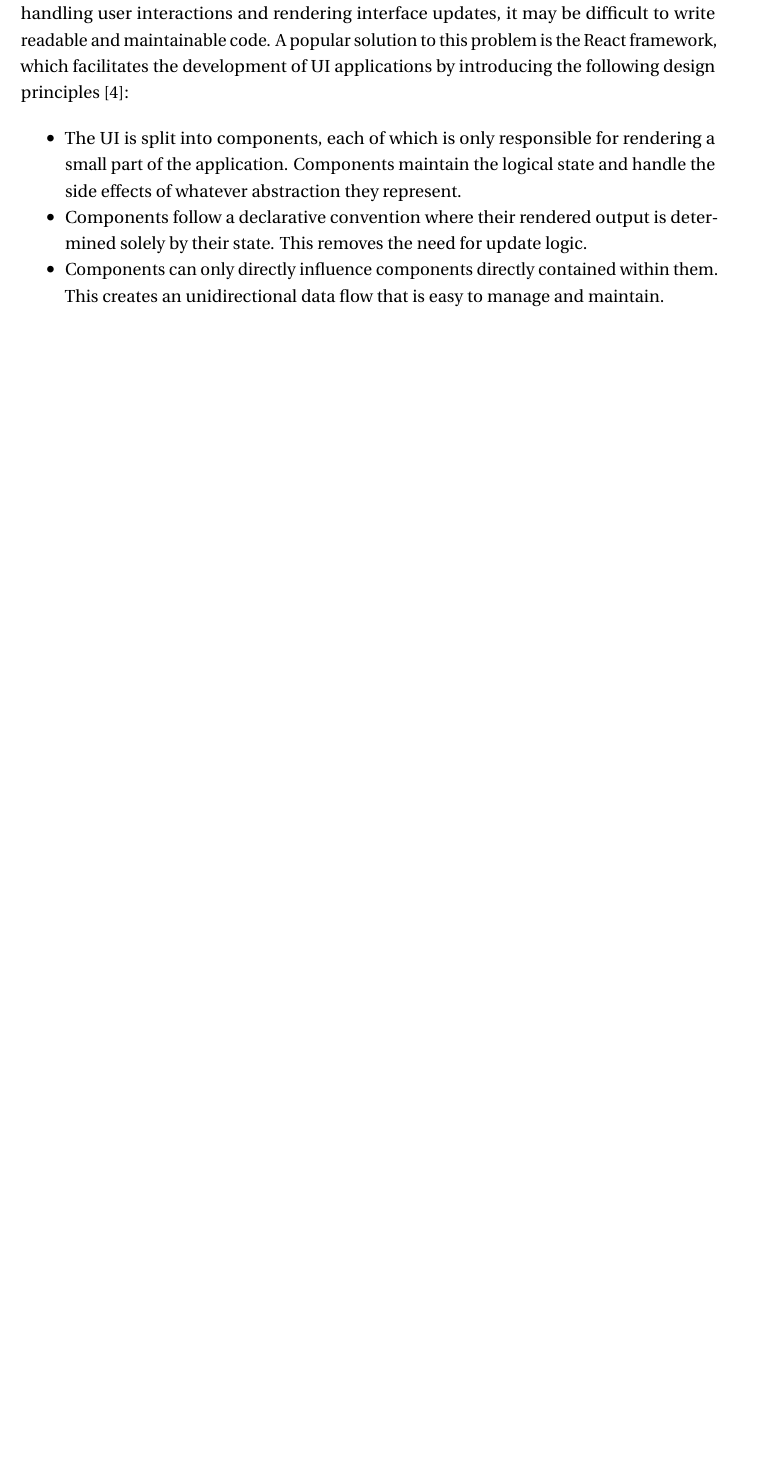
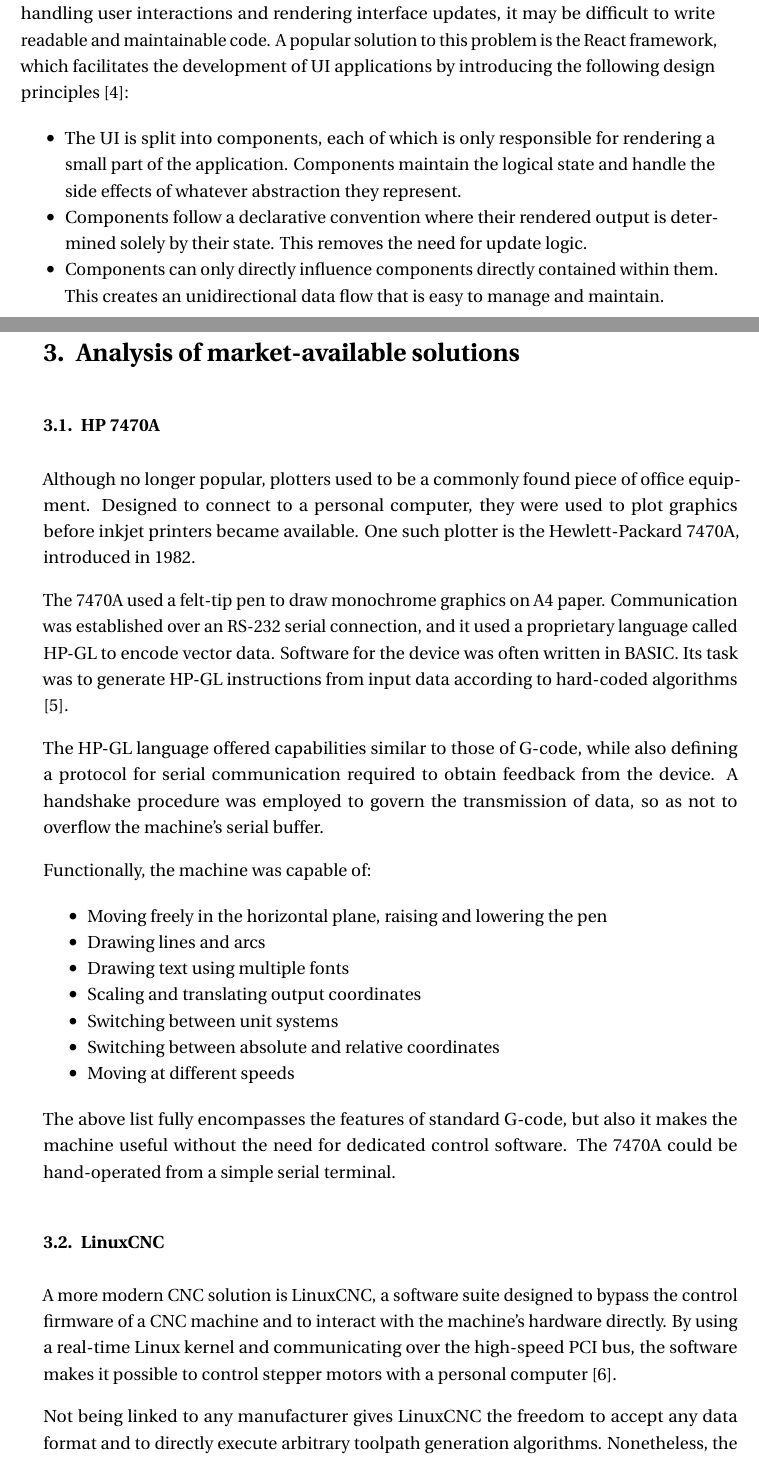
Before and after one commit to Lachcim/szopinski-cnc-diploma, a LaTeX thesis (thesis/szopinski-cnc-diploma.tex, which reads thesis/analysis.tex): part of page 12 of 48 before the commit and two parts of pages 12 and 13 of 50 after it, the two joined at a grey line, cut so that both start at the same text, the shorter picture padded with empty space. Compiled offline with pdfLaTeX.

Commit message:
Add analysis

```diff
--- /dev/null
+++ b/thesis/analysis.tex
@@ -0,0 +1,50 @@
+\clearpage
+\section{Analysis of market-available solutions}
+
+\subsection{HP 7470A}
+
+Although no longer popular, plotters used to be a commonly found piece of office
+equipment. Designed to connect to a personal computer, they were used to plot
+graphics before inkjet printers became available. One such plotter is the
+Hewlett-Packard 7470A, introduced in 1982.
+
+The 7470A used a felt-tip pen to draw monochrome graphics on A4 paper.
+Communication was established over an RS-232 serial connection, and it used a
+proprietary language called HP-GL to encode vector data. Software for the device
+was often written in BASIC. Its task was to generate HP-GL instructions from
+input data according to hard-coded algorithms \cite{7470a}.
+
+The HP-GL language offered capabilities similar to those of G-code, while also
+defining a protocol for serial communication required to obtain feedback from
+the device. A handshake procedure was employed to govern the transmission of
+data, so as not to overflow the machine's serial buffer.
+
+Functionally, the machine was capable of:
+\begin{itemize}
+    \item Moving freely in the horizontal plane, raising and lowering the
+    pen
+    \item Drawing lines and arcs
+    \item Drawing text using multiple fonts
+    \item Scaling and translating output coordinates
+    \item Switching between unit systems
+    \item Switching between absolute and relative coordinates
+    \item Moving at different speeds
+\end{itemize}
+The above list fully encompasses the features of standard G-code, but also it
+makes the machine useful without the need for dedicated control software. The
+7470A could be hand-operated from a simple serial terminal.
+
+\subsection{LinuxCNC}
+
+A more modern CNC solution is LinuxCNC, a software suite designed to bypass the
+control firmware of a CNC machine and to interact with the machine's hardware
+directly. By using a real-time Linux kernel and communicating over the
+high-speed PCI bus, the software makes it possible to control stepper motors
+with a personal computer \cite{linuxcnc}.
+
+Not being linked to any manufacturer gives LinuxCNC the freedom to accept any
+data format and to directly execute arbitrary toolpath generation algorithms.
+Nonetheless, the software implements its own G-code parser with a wide range of
+functionality equivalent to that of commercial manufacturers. Features include:
+\begin{itemize}
+    \item Linear and rotational axes of motion
```
Also changed, not shown: thesis/bibliography.bib (+11 -0 lines), thesis/introduction.tex (+3 -1 lines), thesis/szopinski-cnc-diploma.tex (+1 -0 lines), thesis/analysis.tex (12 more changed lines).
